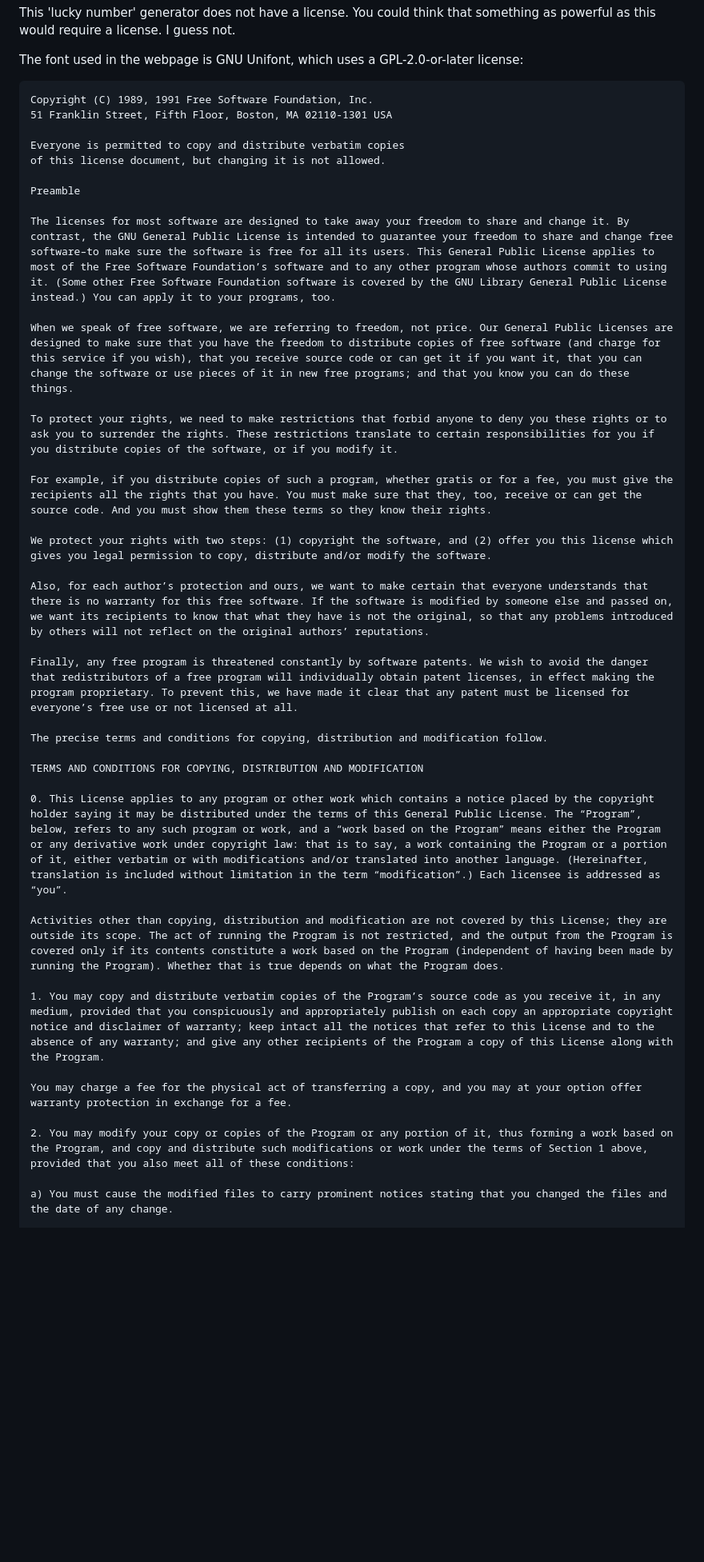
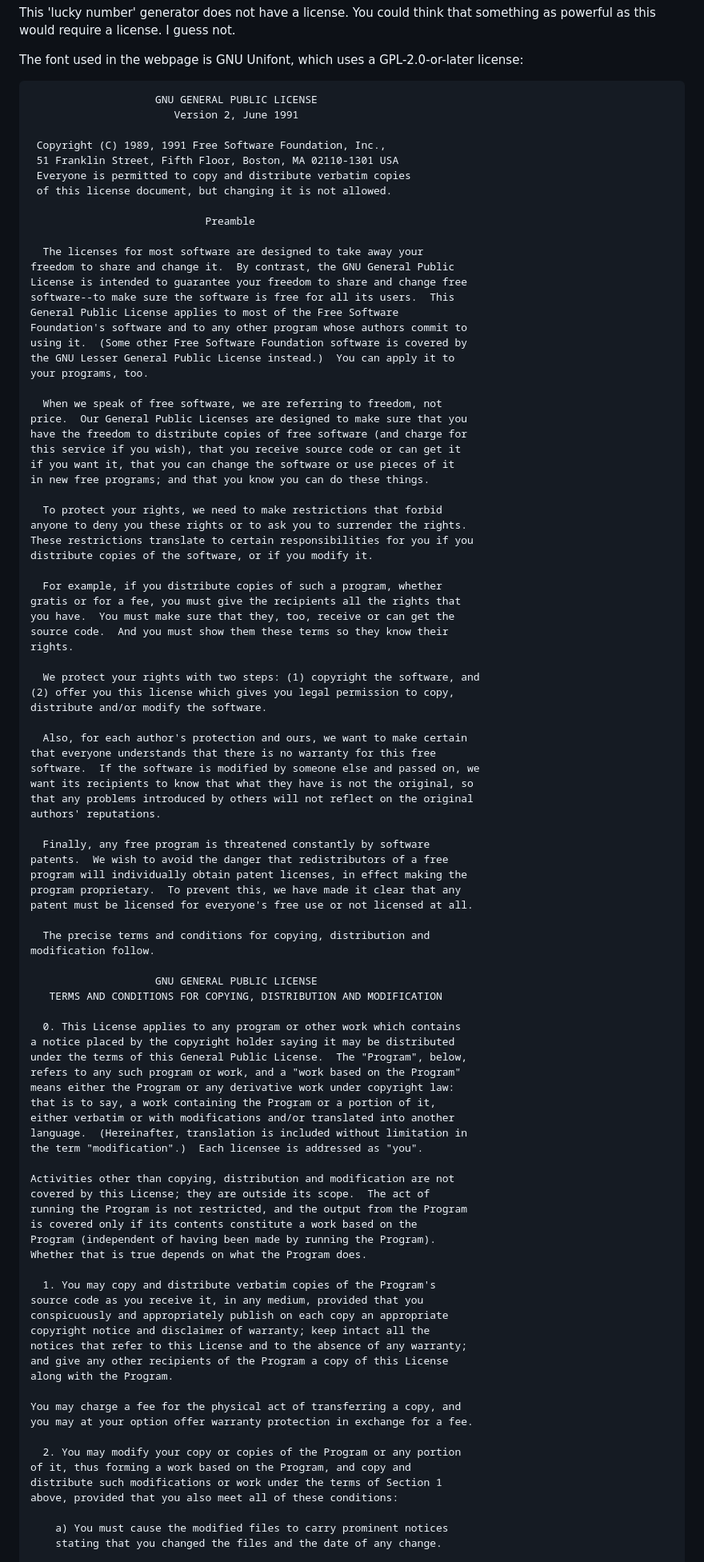
Before and after one commit to chirutwo/luckynumber, a Markdown page: README.md, the part around one of its changes. Shown at 80% size. GitHub-like rendering; blank space fills up the shorter version.

````diff
--- a/README.md
+++ b/README.md
@@ -36,41 +36,100 @@ This 'lucky number' generator does not have a license. You could think that some
 The font used in the webpage is GNU Unifont, which uses a GPL-2.0-or-later license:
 
 ```
-Copyright (C) 1989, 1991 Free Software Foundation, Inc.
-51 Franklin Street, Fifth Floor, Boston, MA 02110-1301 USA
+                    GNU GENERAL PUBLIC LICENSE
+                       Version 2, June 1991
 
-Everyone is permitted to copy and distribute verbatim copies
-of this license document, but changing it is not allowed.
+ Copyright (C) 1989, 1991 Free Software Foundation, Inc.,
+ 51 Franklin Street, Fifth Floor, Boston, MA 02110-1301 USA
+ Everyone is permitted to copy and distribute verbatim copies
+ of this license document, but changing it is not allowed.
 
-Preamble
+                            Preamble
 
-The licenses for most software are designed to take away your freedom to share and change it. By contrast, the GNU General Public License is intended to guarantee your freedom to share and change free software–to make sure the software is free for all its users. This General Public License applies to most of the Free Software Foundation’s software and to any other program whose authors commit to using it. (Some other Free Software Foundation software is covered by the GNU Library General Public License instead.) You can apply it to your programs, too.
+  The licenses for most software are designed to take away your
+freedom to share and change it.  By contrast, the GNU General Public
+License is intended to guarantee your freedom to share and change free
+software--to make sure the software is free for all its users.  This
+General Public License applies to most of the Free Software
+Foundation's software and to any other program whose authors commit to
+using it.  (Some other Free Software Foundation software is covered by
+the GNU Lesser General Public License instead.)  You can apply it to
+your programs, too.
 
-When we speak of free software, we are referring to freedom, not price. Our General Public Licenses are designed to make sure that you have the freedom to distribute copies of free software (and charge for this service if you wish), that you receive source code or can get it if you want it, that you can change the software or use pieces of it in new free programs; and that you know you can do these things.
+  When we speak of free software, we are referring to freedom, not
+price.  Our General Public Licenses are designed to make sure that you
+have the freedom to distribute copies of free software (and charge for
+this service if you wish), that you receive source code or can get it
+if you want it, that you can change the software or use pieces of it
+in new free programs; and that you know you can do these things.
 
-To protect your rights, we need to make restrictions that forbid anyone to deny you these rights or to ask you to surrender the rights. These restrictions translate to certain responsibilities for you if you distribute copies of the software, or if you modify it.
+  To protect your rights, we need to make restrictions that forbid
+anyone to deny you these rights or to ask you to surrender the rights.
+These restrictions translate to certain responsibilities for you if you
+distribute copies of the software, or if you modify it.
 
-For example, if you distribute copies of such a program, whether gratis or for a fee, you must give the recipients all the rights that you have. You must make sure that they, too, receive or can get the source code. And you must show them these terms so they know their rights.
+  For example, if you distribute copies of such a program, whether
+gratis or for a fee, you must give the recipients all the rights that
+you have.  You must make sure that they, too, receive or can get the
+source code.  And you must show them these terms so they know their
+rights.
 
-We protect your rights with two steps: (1) copyright the software, and (2) offer you this license which gives you legal permission to copy, distribute and/or modify the software.
+  We protect your rights with two steps: (1) copyright the software, and
+(2) offer you this license which gives you legal permission to copy,
+distribute and/or modify the software.
 
-Also, for each author’s protection and ours, we want to make certain that everyone understands that there is no warranty for this free software. If the software is modified by someone else and passed on, we want its recipients to know that what they have is not the original, so that any problems introduced by others will not reflect on the original authors’ reputations.
+  Also, for each author's protection and ours, we want to make certain
+that everyone understands that there is no warranty for this free
+software.  If the software is modified by someone else and passed on, we
+want its recipients to know that what they have is not the original, so
+that any problems introduced by others will not reflect on the original
+authors' reputations.
 
-Finally, any free program is threatened constantly by software patents. We wish to avoid the danger that redistributors of a free program will individually obtain patent licenses, in effect making the program proprietary. To prevent this, we have made it clear that any patent must be licensed for everyone’s free use or not licensed at all.
+  Finally, any free program is threatened constantly by software
+patents.  We wish to avoid the danger that redistributors of a free
+program will individually obtain patent licenses, in effect making the
+program proprietary.  To prevent this, we have made it clear that any
+patent must be licensed for everyone's free use or not licensed at all.
 
-The precise terms and conditions for copying, distribution and modification follow.
+  The precise terms and conditions for copying, distribution and
+modification follow.
 
-TERMS AND CONDITIONS FOR COPYING, DISTRIBUTION AND MODIFICATION
+                    GNU GENERAL PUBLIC LICENSE
+   TERMS AND CONDITIONS FOR COPYING, DISTRIBUTION AND MODIFICATION
 
-0. This License applies to any program or other work which contains a notice placed by the copyright holder saying it may be distributed under the terms of this General Public License. The “Program”, below, refers to any such program or work, and a “work based on the Program” means either the Program or any derivative work under copyright law: that is to say, a work containing the Program or a portion of it, either verbatim or with modifications and/or translated into another language. (Hereinafter, translation is included without limitation in the term “modification”.) Each licensee is addressed as “you”.
+  0. This License applies to any program or other work which contains
+a notice placed by the copyright holder saying it may be distributed
+under the terms of this General Public License.  The "Program", below,
+refers to any such program or work, and a "work based on the Program"
+means either the Program or any derivative work under copyright law:
+that is to say, a work containing the Program or a portion of it,
+either verbatim or with modifications and/or translated into another
+language.  (Hereinafter, translation is included without limitation in
+the term "modification".)  Each licensee is addressed as "you".
 
-Activities other than copying, distribution and modification are not covered by this License; they are outside its scope. The act of running the Program is not restricted, and the output from the Program is covered only if its contents constitute a work based on the Program (independent of having been made by running the Program). Whether that is true depends on what the Program does.
+Activities other than copying, distribution and modification are not
+covered by this License; they are outside its scope.  The act of
+running the Program is not restricted, and the output from the Program
+is covered only if its contents constitute a work based on the
+Program (independent of having been made by running the Program).
+Whether that is true depends on what the Program does.
 
-1. You may copy and distribute verbatim copies of the Program’s source code as you receive it, in any medium, provided that you conspicuously and appropriately publish on each copy an appropriate copyright notice and disclaimer of warranty; keep intact all the notices that refer to this License and to the absence of any warranty; and give any other recipients of the Program a copy of this License along with the Program.
+  1. You may copy and distribute verbatim copies of the Program's
+source code as you receive it, in any medium, provided that you
+conspicuously and appropriately publish on each copy an appropriate
+copyright notice and disclaimer of warranty; keep intact all the
+notices that refer to this License and to the absence of any warranty;
+and give any other recipients of the Program a copy of this License
+along with the Program.
 
-You may charge a fee for the physical act of transferring a copy, and you may at your option offer warranty protection in exchange for a fee.
+You may charge a fee for the physical act of transferring a copy, and
+you may at your option offer warranty protection in exchange for a fee.
 
-2. You may modify your copy or copies of the Program or any portion of it, thus forming a work based on the Program, and copy and distribute such modifications or work under the terms of Section 1 above, provided that you also meet all of these conditions:
+  2. You may modify your copy or copies of the Program or any portion
+of it, thus forming a work based on the Program, and copy and
+distribute such modifications or work under the terms of Section 1
+above, provided that you also meet all of these conditions:
 
-a) You must cause the modified files to carry prominent notices stating that you changed the files and the date of any change.
+    a) You must cause the modified files to carry prominent notices
+    stating that you changed the files and the date of any change.
 
````
Also changed, not shown: other parts of README.md (+201 -42 lines).
